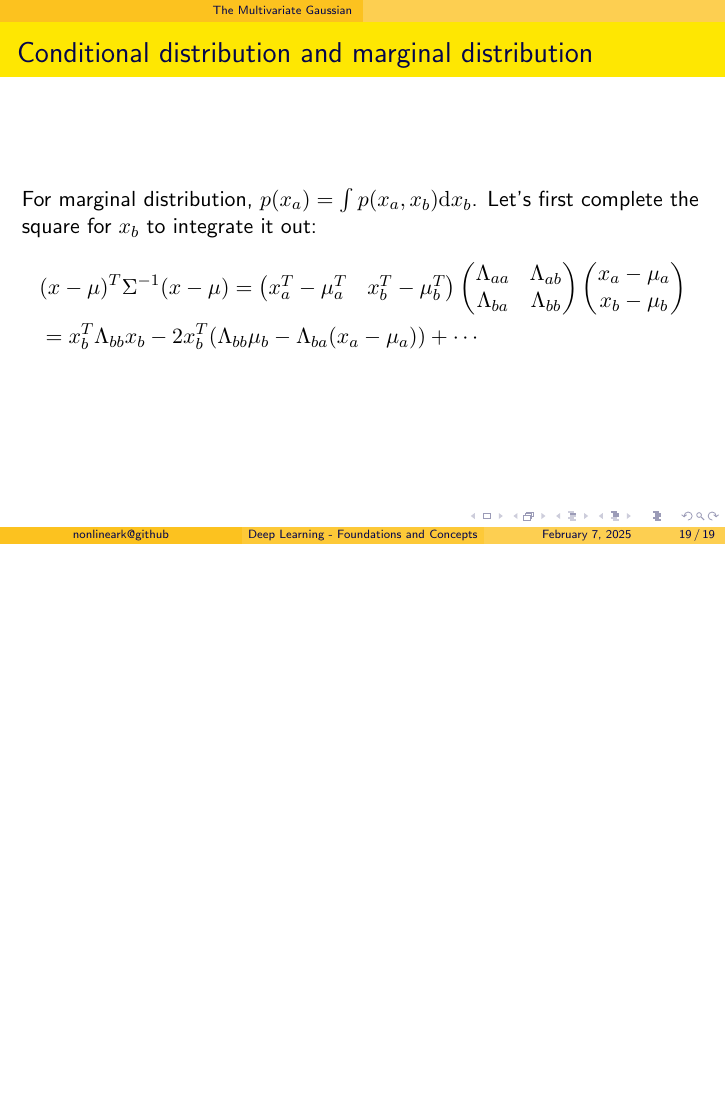
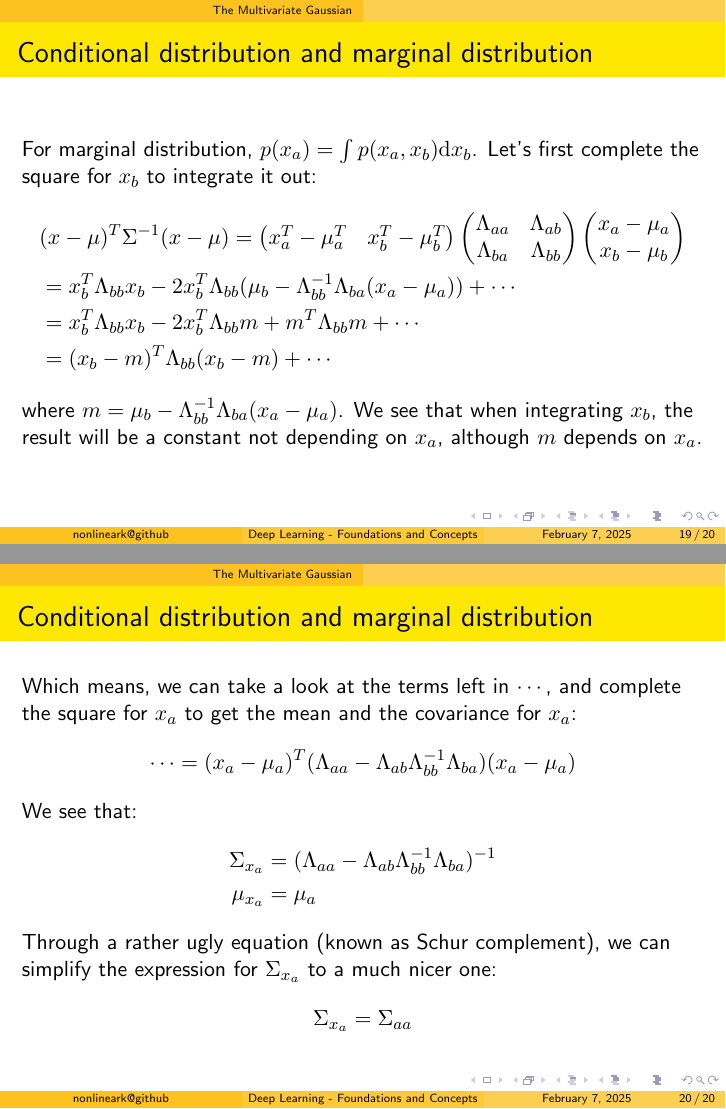
Before and after one commit to nonlineark/dlfc, LaTeX slides (src/ch03/ch03.tex): page 19 of 19 before the commit and pages 19 and 20 of 20 after it, the two joined at a grey line, the shorter picture padded with empty space. Compiled offline with pdfLaTeX.

Commit message:
Finish the slides for marginal distribution.

```diff
--- a/src/ch03/ch03.tex
+++ b/src/ch03/ch03.tex
@@ -247,8 +247,28 @@
             x_{a}-\mu_{a} \\
             x_{b}-\mu_{b}
         \end{pmatrix} \\
-        &=x_{b}^{T}\Lambda_{bb}x_{b}-2x_{b}^{T}(\Lambda_{bb}\mu_{b}-\Lambda_{ba}(x_{a}-\mu_{a}))+\cdots
+        &=x_{b}^{T}\Lambda_{bb}x_{b}-2x_{b}^{T}\Lambda_{bb}(\mu_{b}-\Lambda_{bb}^{-1}\Lambda_{ba}(x_{a}-\mu_{a}))+\cdots \\
+        &=x_{b}^{T}\Lambda_{bb}x_{b}-2x_{b}^{T}\Lambda_{bb}m+m^{T}\Lambda_{bb}m+\cdots \\
+        &=(x_{b}-m)^{T}\Lambda_{bb}(x_{b}-m)+\cdots
     \end{align*}
+    where $m=\mu_{b}-\Lambda_{bb}^{-1}\Lambda_{ba}(x_{a}-\mu_{a})$. We see that when integrating $x_{b}$, the result will be a constant not depending on $x_{a}$, although $m$ depends on $x_{a}$.
+\end{frame}
+
+\begin{frame}
+    \frametitle{Conditional distribution and marginal distribution}
+    Which means, we can take a look at the terms left in $\cdots$, and complete the square for $x_{a}$ to get the mean and the covariance for $x_{a}$:
+    \begin{equation*}
+        \cdots=(x_{a}-\mu_{a})^{T}(\Lambda_{aa}-\Lambda_{ab}\Lambda_{bb}^{-1}\Lambda_{ba})(x_{a}-\mu_{a})
+    \end{equation*}
+    We see that:
+    \begin{align*}
+        \Sigma_{x_{a}}&=(\Lambda_{aa}-\Lambda_{ab}\Lambda_{bb}^{-1}\Lambda_{ba})^{-1} \\
+        \mu_{x_{a}}&=\mu_{a}
+    \end{align*}
+    Through a rather ugly equation (known as Schur complement), we can simplify the expression for $\Sigma_{x_{a}}$ to a much nicer one:
+    \begin{equation*}
+        \Sigma_{x_{a}}=\Sigma_{aa}
+    \end{equation*}
 \end{frame}
 
 \end{document}
```
Also changed, not shown: pdf/ch03.pdf, src/ch03/ch03.tex (10 more changed lines).
